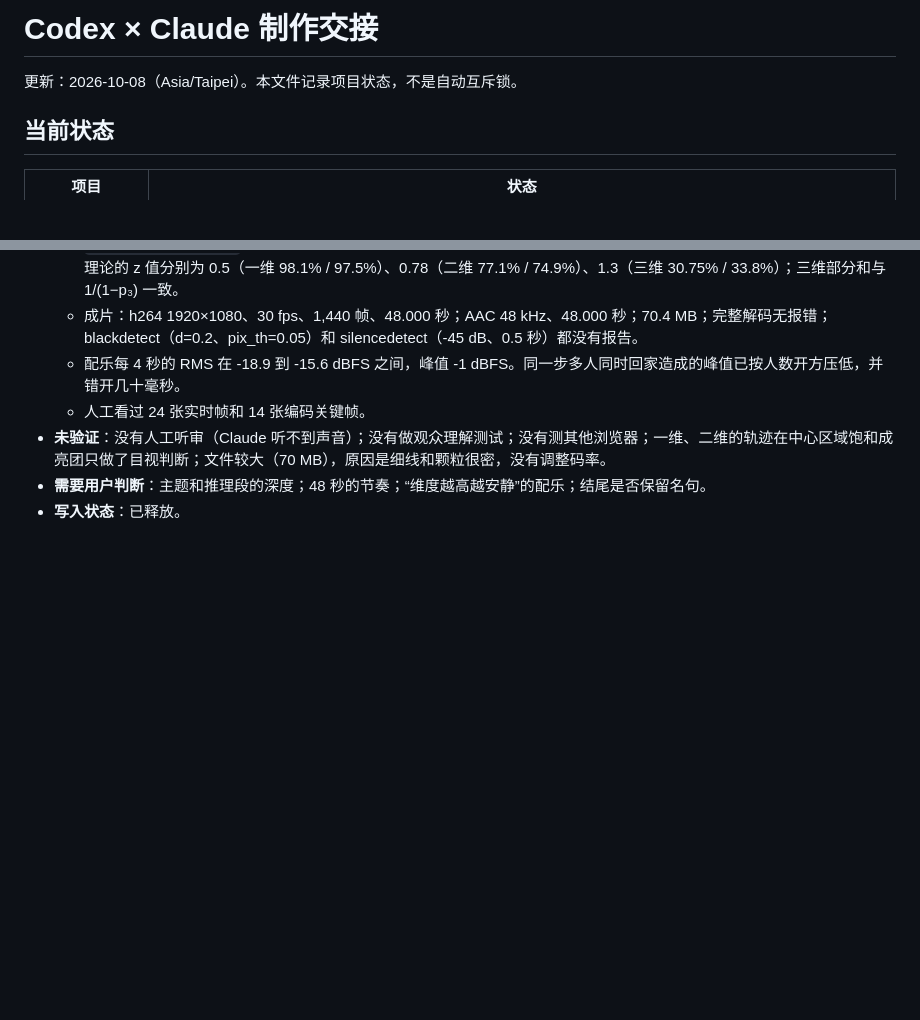
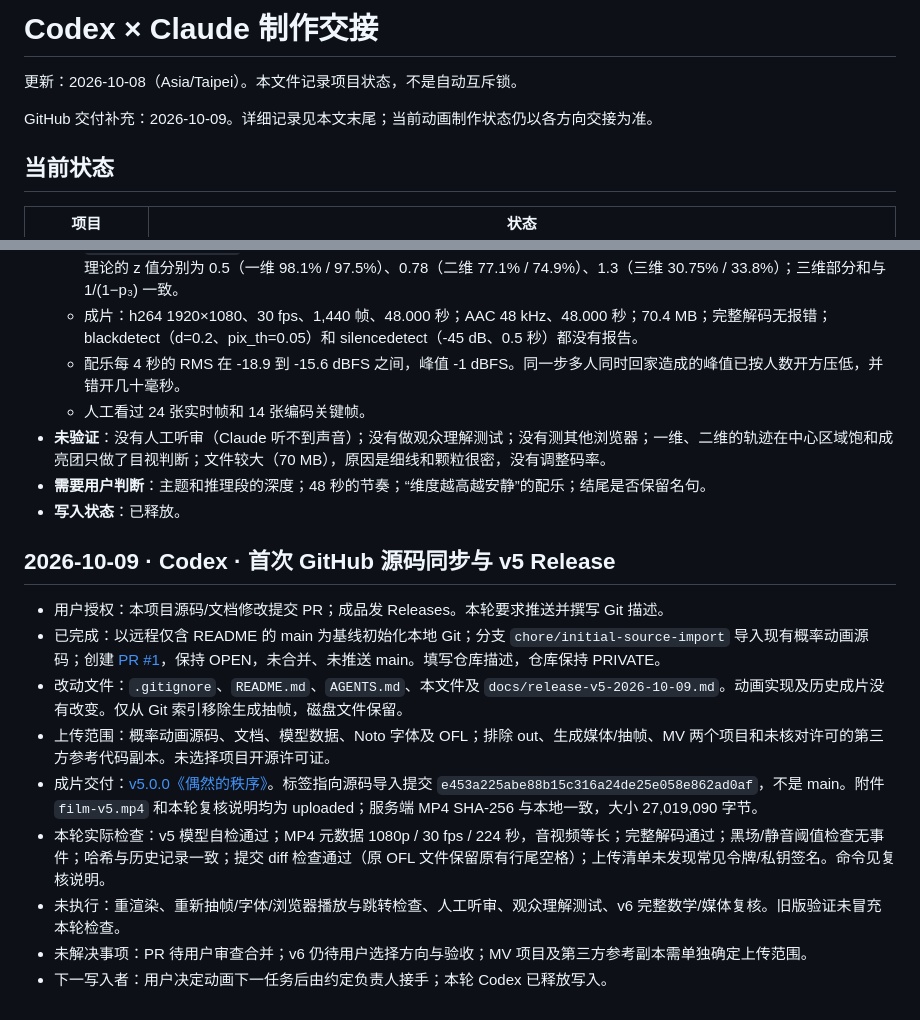
Before and after one commit to intKay/ConceptMotionLab, a Markdown page: HANDOFF.md, 2 parts joined by grey strips. GitHub-like rendering; blank space fills up the shorter version.

Commit message:
docs: 记录首次 PR 和 v5 Release 的实际交付结果

```diff
--- a/HANDOFF.md
+++ b/HANDOFF.md
@@ -1,6 +1,8 @@
 # Codex × Claude 制作交接
 
 更新：2026-10-08（Asia/Taipei）。本文件记录项目状态，不是自动互斥锁。
+
+GitHub 交付补充：2026-10-09。详细记录见本文末尾；当前动画制作状态仍以各方向交接为准。
 
 ## 当前状态
 
@@ -163,3 +165,15 @@
 - **未验证**：没有人工听审（Claude 听不到声音）；没有做观众理解测试；没有测其他浏览器；一维、二维的轨迹在中心区域饱和成亮团只做了目视判断；文件较大（70 MB），原因是细线和颗粒很密，没有调整码率。
 - **需要用户判断**：主题和推理段的深度；48 秒的节奏；“维度越高越安静”的配乐；结尾是否保留名句。
 - **写入状态**：已释放。
+
+## 2026-10-09 · Codex · 首次 GitHub 源码同步与 v5 Release
+
+- 用户授权：本项目源码/文档修改提交 PR；成品发 Releases。本轮要求推送并撰写 Git 描述。
+- 已完成：以远程仅含 README 的 main 为基线初始化本地 Git；分支 `chore/initial-source-import` 导入现有概率动画源码；创建 [PR #1](https://github.com/intKay/ConceptMotionLab/pull/1)，保持 OPEN，未合并、未推送 main。填写仓库描述，仓库保持 PRIVATE。
+- 改动文件：`.gitignore`、`README.md`、`AGENTS.md`、本文件及 `docs/release-v5-2026-10-09.md`。动画实现及历史成片没有改变。仅从 Git 索引移除生成抽帧，磁盘文件保留。
+- 上传范围：概率动画源码、文档、模型数据、Noto 字体及 OFL；排除 out、生成媒体/抽帧、MV 两个项目和未核对许可的第三方参考代码副本。未选择项目开源许可证。
+- 成片交付：[v5.0.0《偶然的秩序》](https://github.com/intKay/ConceptMotionLab/releases/tag/v5.0.0)。标签指向源码导入提交 `e453a225abe88b15c316a24de25e058e862ad0af`，不是 main。附件 `film-v5.mp4` 和本轮复核说明均为 uploaded；服务端 MP4 SHA-256 与本地一致，大小 27,019,090 字节。
+- 本轮实际检查：v5 模型自检通过；MP4 元数据 1080p / 30 fps / 224 秒，音视频等长；完整解码通过；黑场/静音阈值检查无事件；哈希与历史记录一致；提交 diff 检查通过（原 OFL 文件保留原有行尾空格）；上传清单未发现常见令牌/私钥签名。命令见复核说明。
+- 未执行：重渲染、重新抽帧/字体/浏览器播放与跳转检查、人工听审、观众理解测试、v6 完整数学/媒体复核。旧版验证未冒充本轮检查。
+- 未解决事项：PR 待用户审查合并；v6 仍待用户选择方向与验收；MV 项目及第三方参考副本需单独确定上传范围。
+- 下一写入者：用户决定动画下一任务后由约定负责人接手；本轮 Codex 已释放写入。
```
